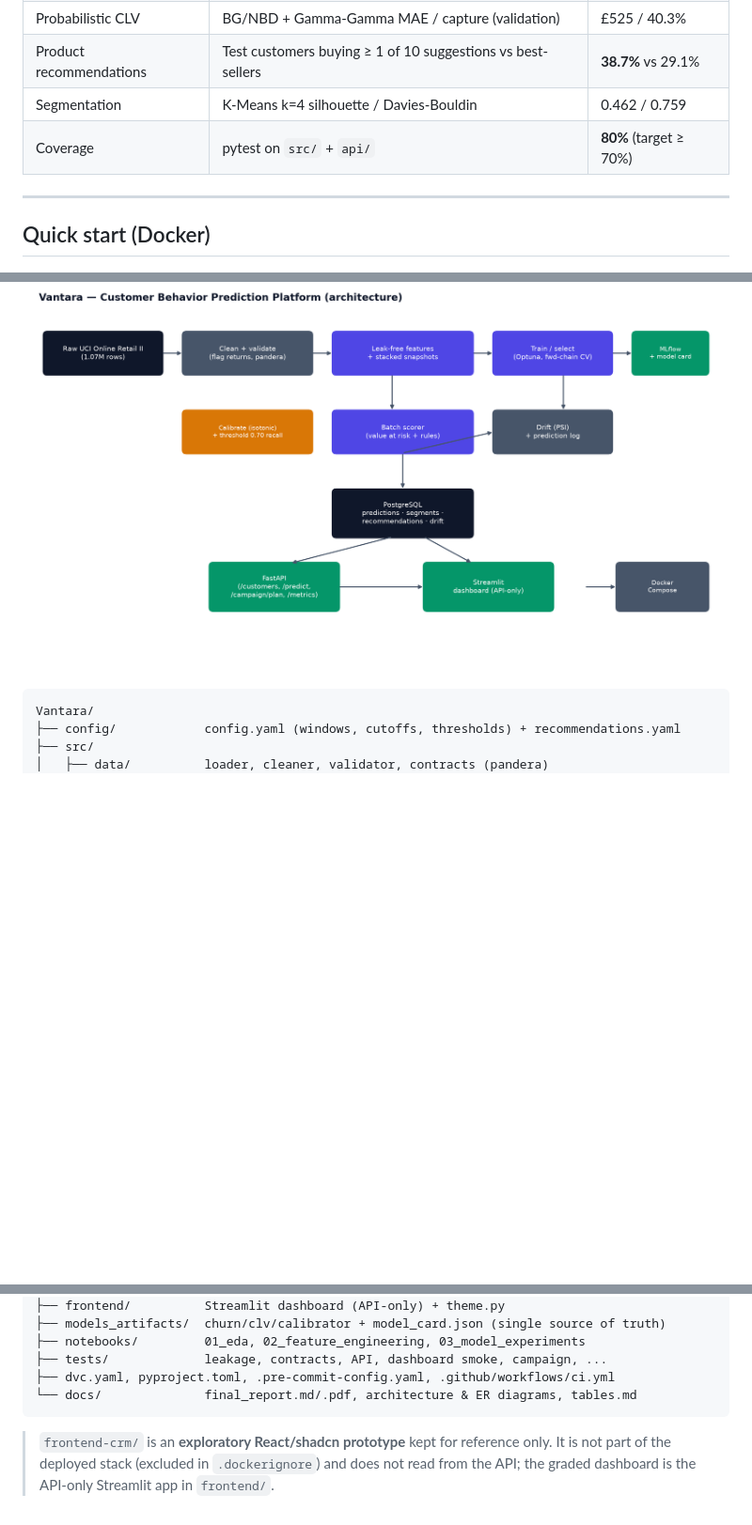
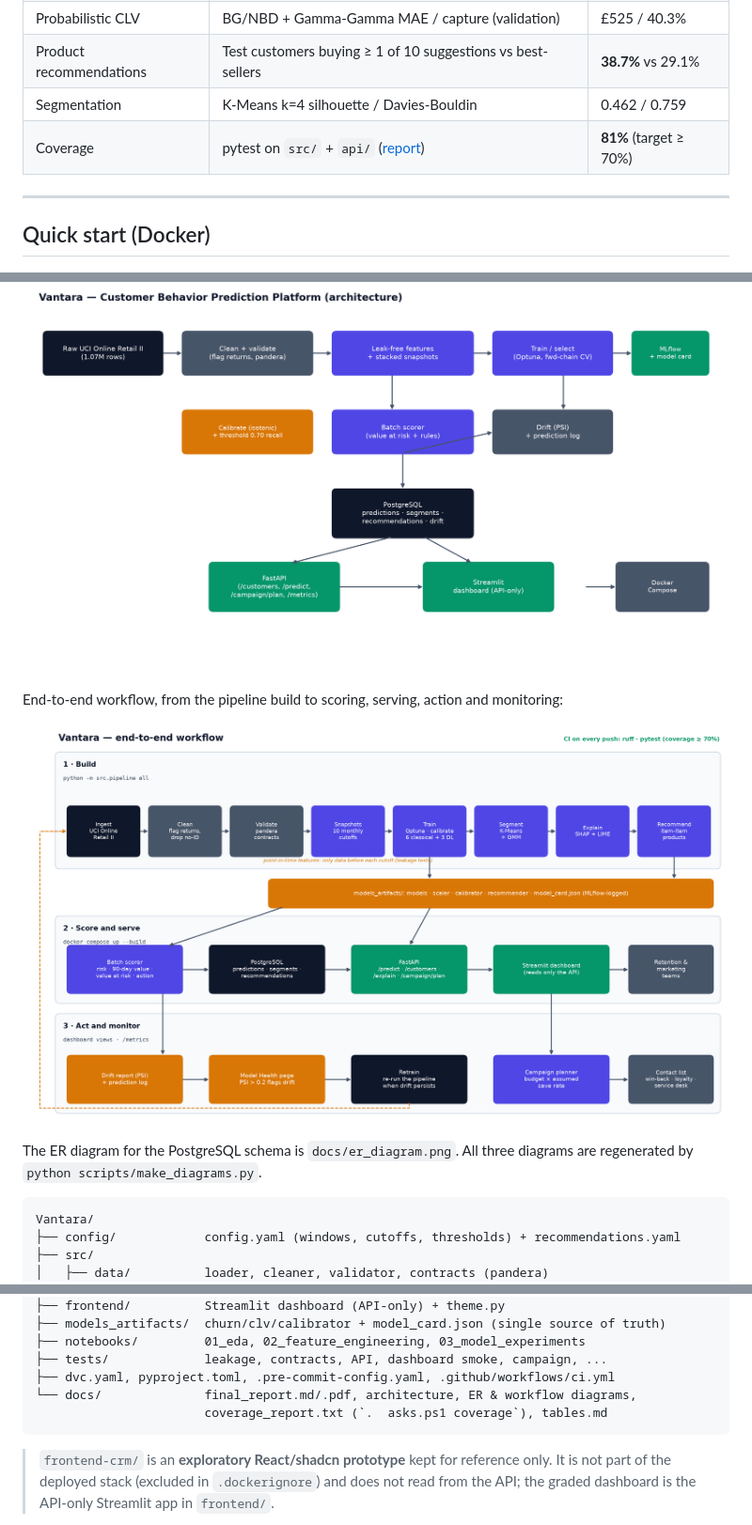
Before and after one commit to Naman6019/vantara-customer-intelligence, a Markdown page: README.md, 3 parts joined by grey strips. Shown at 94% size. Drawn GitHub-style; pictures changed too: docs/workflow_diagram.png (added); blank space fills up the shorter version.

````diff
--- a/README.md
+++ b/README.md
@@ -27,7 +27,7 @@ monitoring.
 | Probabilistic CLV | BG/NBD + Gamma-Gamma MAE / capture (validation) | £525 / 40.3% |
 | Product recommendations | Test customers buying ≥ 1 of 10 suggestions vs best-sellers | **38.7%** vs 29.1% |
 | Segmentation | K-Means k=4 silhouette / Davies-Bouldin | 0.462 / 0.759 |
-| Coverage | pytest on `src/` + `api/` | **80%** (target ≥ 70%) |
+| Coverage | pytest on `src/` + `api/` ([report](docs/coverage_report.txt)) | **81%** (target ≥ 70%) |
 
 ---
 
@@ -67,6 +67,13 @@ runs out of the box. See `tasks.ps1` for one-line shortcuts.
 
 ![architecture](docs/architecture_diagram.png)
 
+End-to-end workflow, from the pipeline build to scoring, serving, action and monitoring:
+
+![workflow](docs/workflow_diagram.png)
+
+The ER diagram for the PostgreSQL schema is `docs/er_diagram.png`. All three diagrams are
+regenerated by `python scripts/make_diagrams.py`.
+
 ```
 Vantara/
 ├── config/            config.yaml (windows, cutoffs, thresholds) + recommendations.yaml
@@ -87,7 +94,8 @@ Vantara/
 ├── notebooks/         01_eda, 02_feature_engineering, 03_model_experiments
 ├── tests/             leakage, contracts, API, dashboard smoke, campaign, ...
 ├── dvc.yaml, pyproject.toml, .pre-commit-config.yaml, .github/workflows/ci.yml
-└── docs/              final_report.md/.pdf, architecture & ER diagrams, tables.md
+└── docs/              final_report.md/.pdf, architecture, ER & workflow diagrams,
+                       coverage_report.txt (`.	asks.ps1 coverage`), tables.md
 ```
 
 > `frontend-crm/` is an **exploratory React/shadcn prototype** kept for reference only.
````
Also changed, not shown: docs/final_report.md (+11 -3 lines), 5 other files.
